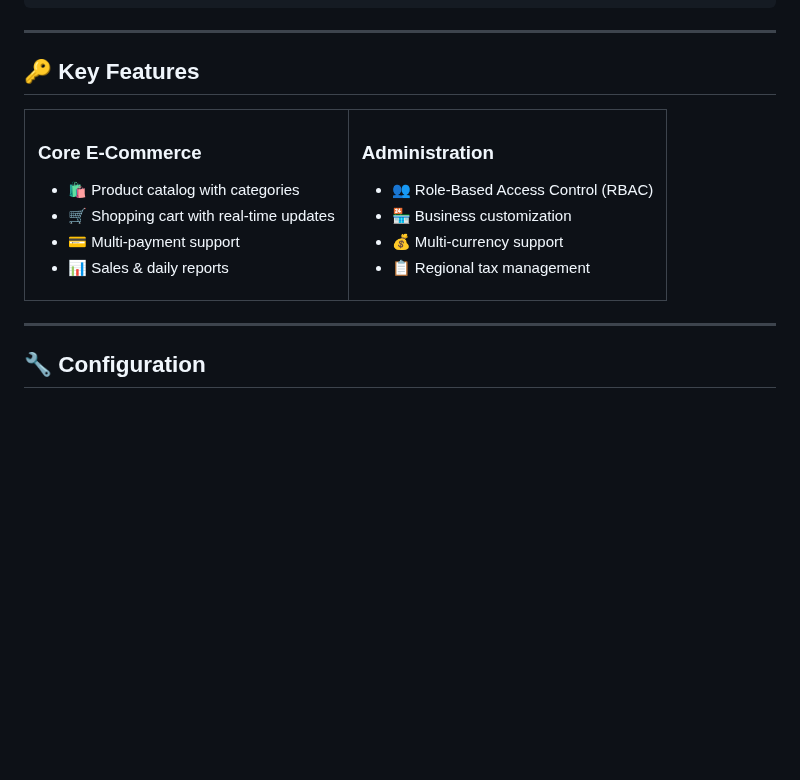
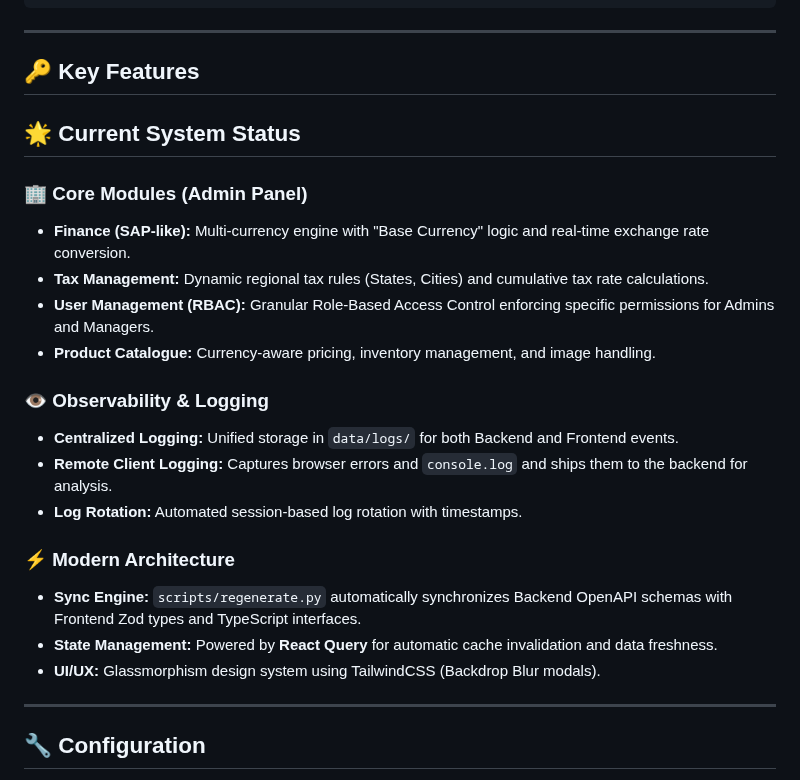
Before and after one commit to ancrz/ecommerce-playground, a Markdown page: README.md, the part around the change. Rendered like a GitHub page; blank space fills up the shorter version.

Commit message:
docs: update README with advanced features, observability and modules info

```diff
--- a/README.md
+++ b/README.md
@@ -132,30 +132,26 @@ ecommerce-playground/
 
 ## 🔑 Key Features
 
-<table>
-<tr>
-<td>
+## 🌟 Current System Status
 
-### Core E-Commerce
+### 🏢 Core Modules (Admin Panel)
 
-- 🛍️ Product catalog with categories
-- 🛒 Shopping cart with real-time updates
-- 💳 Multi-payment support
-- 📊 Sales & daily reports
+- **Finance (SAP-like):** Multi-currency engine with "Base Currency" logic and real-time exchange rate conversion.
+- **Tax Management:** Dynamic regional tax rules (States, Cities) and cumulative tax rate calculations.
+- **User Management (RBAC):** Granular Role-Based Access Control enforcing specific permissions for Admins and Managers.
+- **Product Catalogue:** Currency-aware pricing, inventory management, and image handling.
 
-</td>
-<td>
+### 👁️ Observability & Logging
 
-### Administration
+- **Centralized Logging:** Unified storage in `data/logs/` for both Backend and Frontend events.
+- **Remote Client Logging:** Captures browser errors and `console.log` and ships them to the backend for analysis.
+- **Log Rotation:** Automated session-based log rotation with timestamps.
 
-- 👥 Role-Based Access Control (RBAC)
-- 🏪 Business customization
-- 💰 Multi-currency support
-- 📋 Regional tax management
+### ⚡ Modern Architecture
 
-</td>
-</tr>
-</table>
+- **Sync Engine:** `scripts/regenerate.py` automatically synchronizes Backend OpenAPI schemas with Frontend Zod types and TypeScript interfaces.
+- **State Management:** Powered by **React Query** for automatic cache invalidation and data freshness.
+- **UI/UX:** Glassmorphism design system using TailwindCSS (Backdrop Blur modals).
 
 ---
 
```
